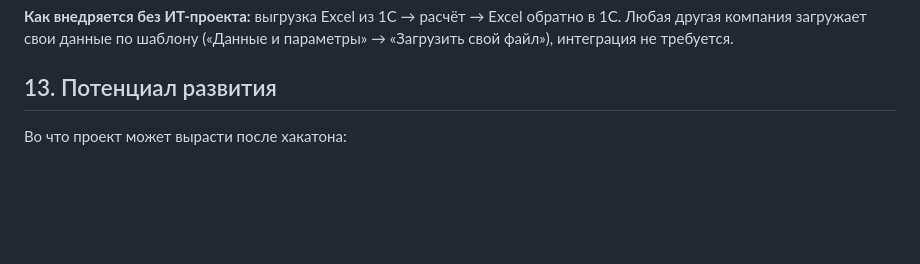
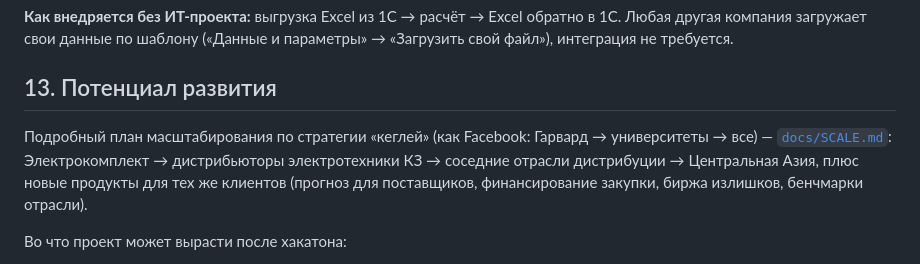
Before and after one commit to BAITC-Hacks/hack-4bb3095c-resource, a Markdown page: README.md, the part around the change. Rendered like a GitHub page; blank space fills up the shorter version.

Commit message:
docs: план масштабирования (стратегия «кеглей»: ЕКТ → дистрибьюторы КЗ → соседние отрасли → ЦА; продукты для поставщиков, финансирование, биржа излишков)

```diff
--- a/README.md
+++ b/README.md
@@ -232,6 +232,10 @@ Windows: те же команды через `.venv\Scripts\python.exe`, нап
 загружает свои данные по шаблону («Данные и параметры» → «Загрузить свой файл»), интеграция не требуется.
 
 ## 13. Потенциал развития
+Подробный план масштабирования по стратегии «кеглей» (как Facebook: Гарвард → университеты → все) — [`docs/SCALE.md`](docs/SCALE.md):
+Электрокомплект → дистрибьюторы электротехники КЗ → соседние отрасли дистрибуции → Центральная Азия, плюс новые
+продукты для тех же клиентов (прогноз для поставщиков, финансирование закупки, биржа излишков, бенчмарки отрасли).
+
 Во что проект может вырасти после хакатона:
 1. **Все поставщики и склады компании** — в схеме данных уже есть поставщик, склад и (обезличенный) клиент; следующий
    шаг — расчёт по каждому складу и сроки поставки по фактическим документам поступления.
```
Also changed, not shown: docs/SCALE.md (added, +63 -0 lines).
